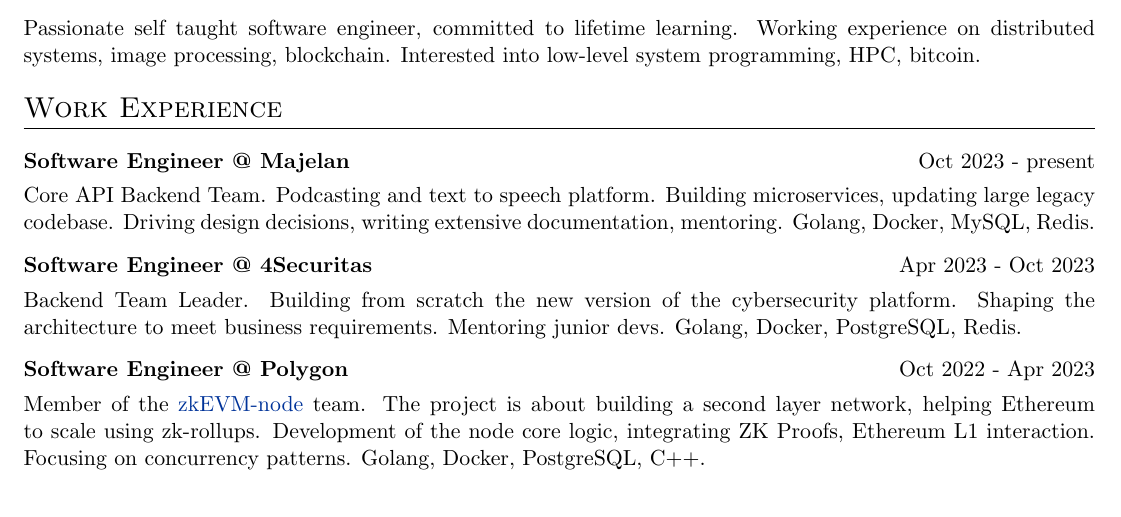
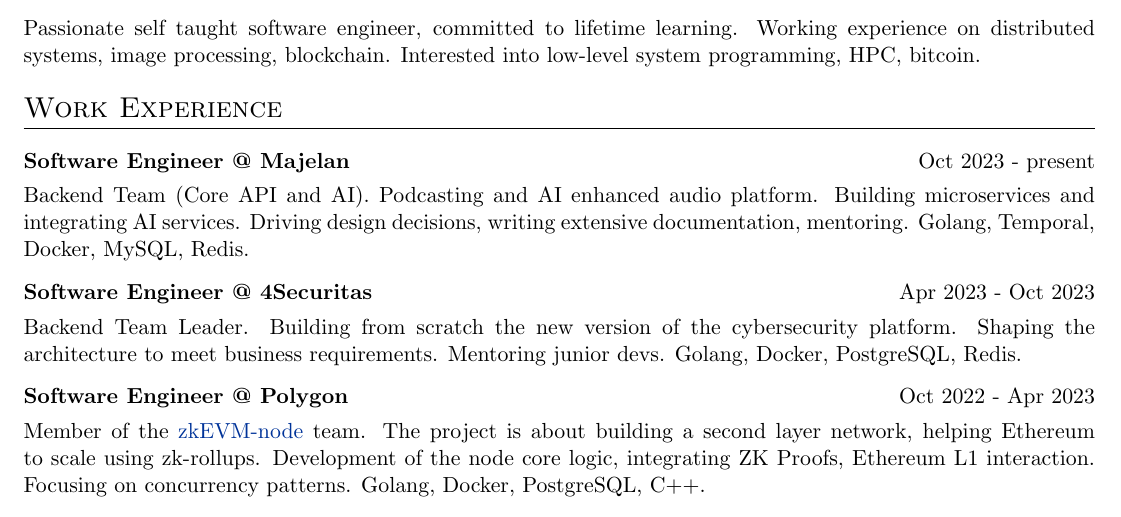
Before and after one commit to kind84/resume, a LaTeX CV (cv.tex): part of the page, cut so that both start at the same text. Compiled offline with pdfLaTeX.

Commit message:
update latest experience

```diff
--- a/cv.tex
+++ b/cv.tex
@@ -140,7 +140,7 @@
 
 \begin{tabularx}{\linewidth}{ @{}l r@{} }
 \textbf{Software Engineer @ Majelan} & \hfill Oct 2023 - present \\[3.75pt]
-\multicolumn{2}{@{}X@{}}{Core API Backend Team. Podcasting and text to speech platform. Building microservices, updating large legacy codebase. Driving design decisions, writing extensive documentation, mentoring. Golang, Docker, MySQL, Redis.}\\
+	\multicolumn{2}{@{}X@{}}{Backend Team (Core API and AI). Podcasting and AI enhanced audio platform. Building microservices and integrating AI services. Driving design decisions, writing extensive documentation, mentoring. Golang, Temporal, Docker, MySQL, Redis.}\\
 \end{tabularx}
 
 \begin{tabularx}{\linewidth}{ @{}l r@{} }
```
